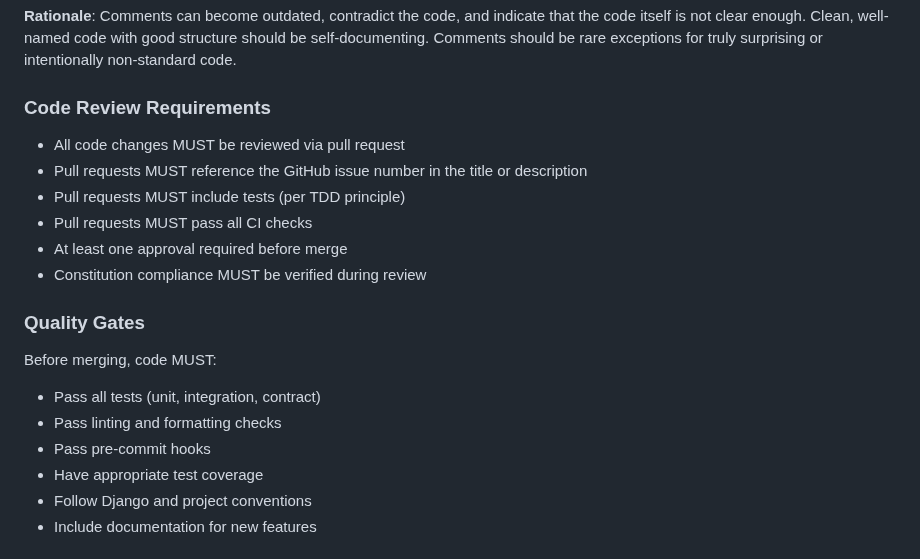
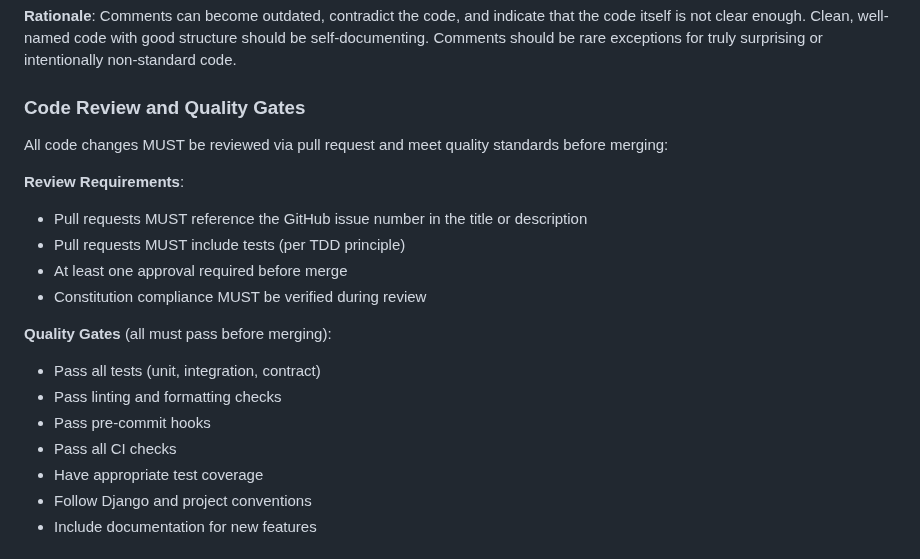
Before and after one commit to rodbv/floripatalks, a Markdown page: .specify/memory/constitution.md, the part around one of its changes. Drawn GitHub-style.

```diff
--- a/.specify/memory/constitution.md
+++ b/.specify/memory/constitution.md
@@ -371,21 +352,21 @@ Code comments and docstrings are NOT recommended as they may contradict code or
 
 **Rationale**: Comments can become outdated, contradict the code, and indicate that the code itself is not clear enough. Clean, well-named code with good structure should be self-documenting. Comments should be rare exceptions for truly surprising or intentionally non-standard code.
 
-### Code Review Requirements
+### Code Review and Quality Gates
 
-- All code changes MUST be reviewed via pull request
+All code changes MUST be reviewed via pull request and meet quality standards before merging:
+
+**Review Requirements**:
 - Pull requests MUST reference the GitHub issue number in the title or description
 - Pull requests MUST include tests (per TDD principle)
-- Pull requests MUST pass all CI checks
 - At least one approval required before merge
 - Constitution compliance MUST be verified during review
 
-### Quality Gates
-
-Before merging, code MUST:
+**Quality Gates** (all must pass before merging):
 - Pass all tests (unit, integration, contract)
 - Pass linting and formatting checks
 - Pass pre-commit hooks
+- Pass all CI checks
 - Have appropriate test coverage
 - Follow Django and project conventions
 - Include documentation for new features
```
Also changed, not shown: other parts of .specify/memory/constitution.md (+26 -45 lines).
